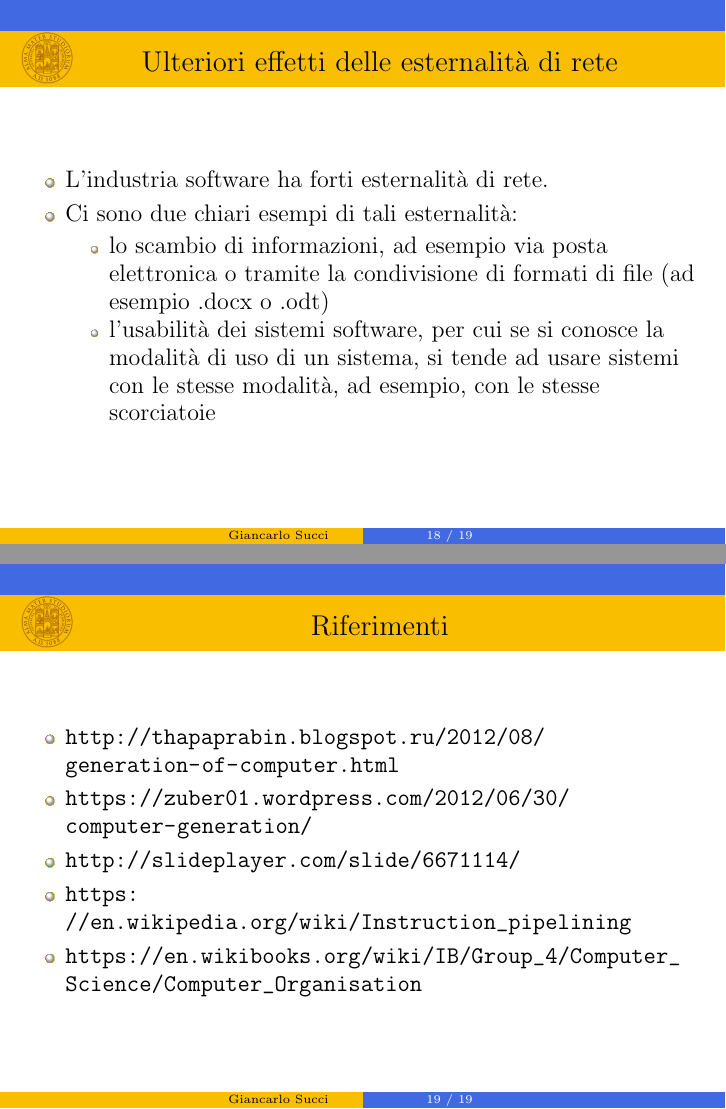
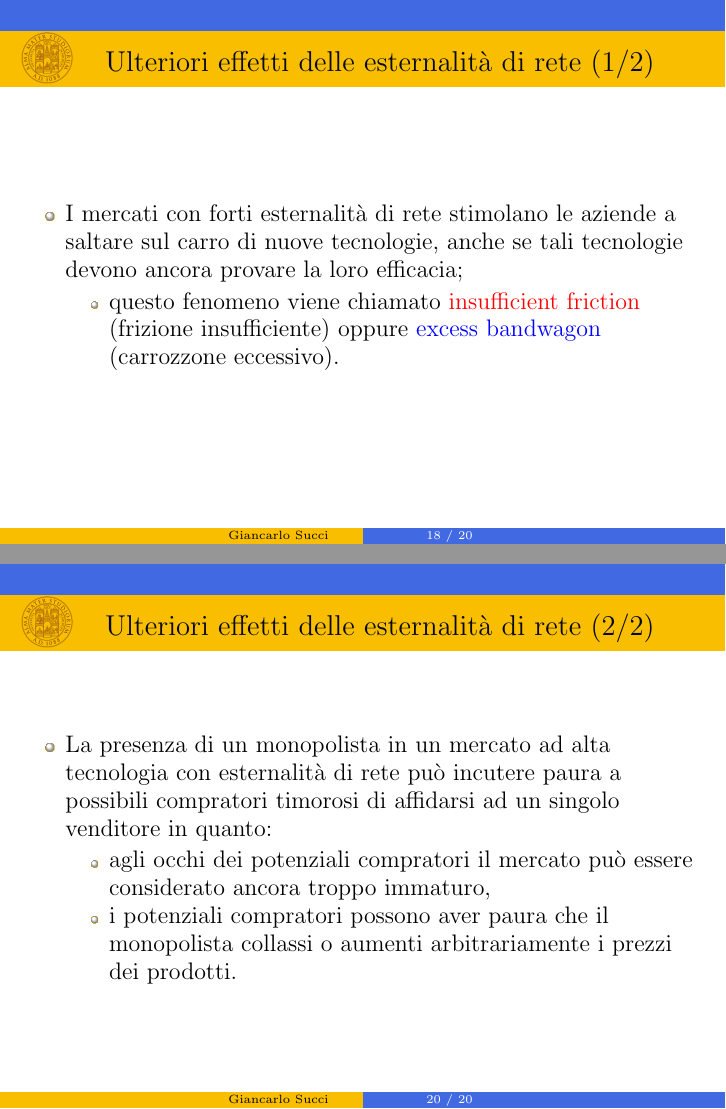
Before and after one commit to GiancarloSucci/UniBo.IDSEPC.A2022, LaTeX slides (A2022.IDSEPCL01.tex): pages 18 and 19 of 19 before the commit and pages 18 and 20 of 20 after it, joined at a grey line. Compiled offline with pdfLaTeX.

Commit message:
Aggiunte

```diff
--- a/A2022.IDSEPCL01.tex
+++ b/A2022.IDSEPCL01.tex
@@ -91,7 +91,7 @@
     identifierstyle=\color{magenta},
 }
 \newcommand{\bftt}[1]{\textbf{\texttt{#1}}}
-\newcommand{\comment}[1]{{\color[HTML]{008080}\textit{\textbf{\texttt{#1}}}}}
+%\newcommand{\comment}[1]{{\color[HTML]{008080}\textit{\textbf{\texttt{#1}}}}}
 \newcommand{\cmd}[1]{{\color[HTML]{008000}\bftt{#1}}}
 \newcommand{\bs}{\char`\\}
 \newcommand{\cmdbs}[1]{\cmd{\bs#1}}
@@ -339,14 +340,43 @@ Lezione 1: Introduzione al corso; il concetto di software} % The short title app
 \end{frame}
 
 \begin{frame}
-{\centerline{Ulteriori effetti delle esternalit\`{a} di rete}}
+{\centerline{Ulteriori effetti delle esternalit\`{a} di rete (1/2)}}
 
 \begin{itemize}
-\item L'industria software ha forti esternalit\`{a} di rete.
-\item Ci sono due chiari esempi di tali esternalit\`{a}:
+\item I mercati con forti esternalit\`{a} di rete stimolano le aziende a saltare sul carro di nuove tecnologie, anche se tali tecnologie devono ancora provare la loro efficacia;
 \begin{itemize}
-\item lo scambio di informazioni, ad esempio via posta elettronica o tramite la condivisione di formati di file (ad esempio .docx o .odt)
-\item l'usabilit\`{a} dei sistemi software, per cui se si conosce la modalit\`{a} di uso di un sistema, si tende ad usare sistemi con le stesse modalit\`{a}, ad esempio, con le stesse scorciatoie
+\item questo fenomeno viene chiamato \textcolor{red}{insufficient friction} (frizione insufficiente) oppure \textcolor{blue}{excess bandwagon} (carrozzone eccessivo).
+\end{itemize}
+
+
+\end{itemize}
+
+\end{frame}
+
+\begin{frame}
+{\centerline{Ulteriori effetti delle esternalit\`{a} di rete (2/2)}}
+
+\begin{itemize}
+
+\item La presenza di un monopolista in un mercato ad alta tecnologia con esternalit\`{a} di rete pu\`{o} incutere paura a possibili compratori timorosi di affidarsi ad un singolo venditore in quanto:
+\begin{itemize}
+\item agli occhi dei potenziali compratori il mercato pu\`{o} essere considerato ancora troppo immaturo,
+\item i potenziali compratori possono aver paura che il monopolista collassi o aumenti arbitrariamente i prezzi dei prodotti.
+\end{itemize}
+
+\end{itemize}
+
+\end{frame}
+
+\begin{frame}
+{\centerline{Ulteriori effetti delle esternalit\`{a} di rete (2/2)}}
+
+\begin{itemize}
+
+\item La presenza di un monopolista in un mercato ad alta tecnologia con esternalit\`{a} di rete pu\`{o} incutere paura a possibili compratori timorosi di affidarsi ad un singolo venditore in quanto:
+\begin{itemize}
+\item agli occhi dei potenziali compratori il mercato pu\`{o} essere considerato ancora troppo immaturo,
+\item i potenziali compratori possono aver paura che il monopolista collassi o aumenti arbitrariamente i prezzi dei prodotti.
 \end{itemize}
 
 \end{itemize}
@@ -354,15 +384,6 @@ Lezione 1: Introduzione al corso; il concetto di software} % The short title app
 \end{frame}
 
 
-\begin{frame}
-{\centerline{Riferimenti}}
-\begin{itemize}
-\item \url{http://thapaprabin.blogspot.ru/2012/08/generation-of-computer.html} \\
-\item \url{https://zuber01.wordpress.com/2012/06/30/computer-generation/} \\
-\item \url{http://slideplayer.com/slide/6671114/} \\
-\item \url{https://en.wikipedia.org/wiki/Instruction\_pipelining} \\
-\item \url{https://en.wikibooks.org/wiki/IB/Group\_4/Computer\_Science/Computer\_Organisation} \\
-\end{itemize}
-\end{frame}
+
 
 \end{document}
```
Also changed, not shown: A2022.IDSEPC.Sillabo.tex (+3 -2 lines), A2022.IDSEPCL01.tex (3 more changed lines).
